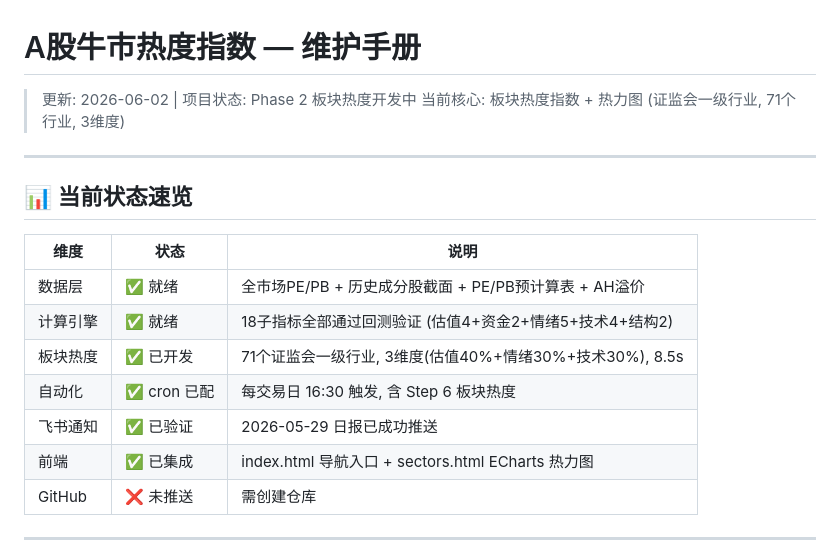
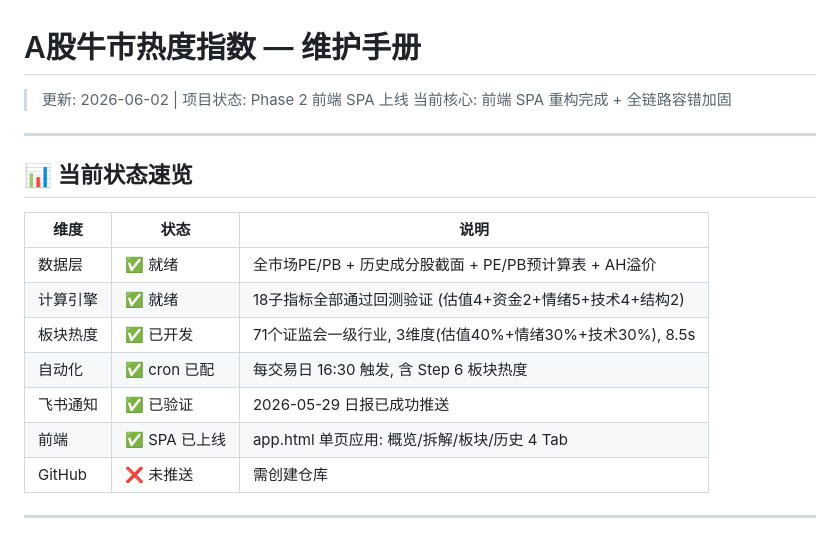
Before and after one commit to hesievan/bull-stock, a Markdown page: TODO.md, the part around the change. Drawn GitHub-style.

Commit message:
docs: 更新 TODO 状态

```diff
--- a/TODO.md
+++ b/TODO.md
@@ -1,7 +1,7 @@
 # A股牛市热度指数 — 维护手册
 
-> 更新: 2026-06-02 | 项目状态: Phase 2 板块热度开发中
-> 当前核心: 板块热度指数 + 热力图 (证监会一级行业, 71个行业, 3维度)
+> 更新: 2026-06-02 | 项目状态: Phase 2 前端 SPA 上线
+> 当前核心: 前端 SPA 重构完成 + 全链路容错加固
 
 ---
 
@@ -14,7 +14,7 @@
 | 板块热度 | ✅ 已开发 | 71个证监会一级行业, 3维度(估值40%+情绪30%+技术30%), 8.5s |
 | 自动化 | ✅ cron 已配 | 每交易日 16:30 触发, 含 Step 6 板块热度 |
 | 飞书通知 | ✅ 已验证 | 2026-05-29 日报已成功推送 |
-| 前端 | ✅ 已集成 | index.html 导航入口 + sectors.html ECharts 热力图 |
+| 前端 | ✅ SPA 已上线 | app.html 单页应用: 概览/拆解/板块/历史 4 Tab |
 | GitHub | ❌ 未推送 | 需创建仓库 |
 
 ---
```
